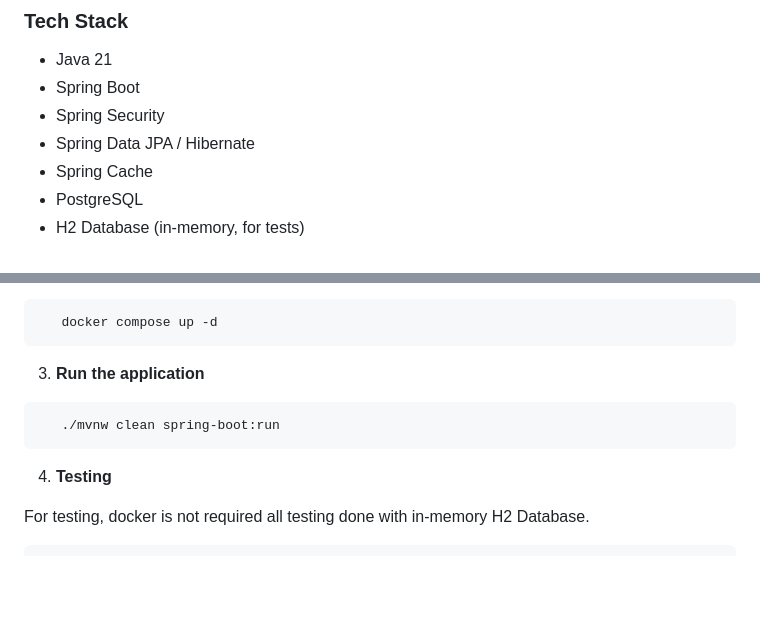
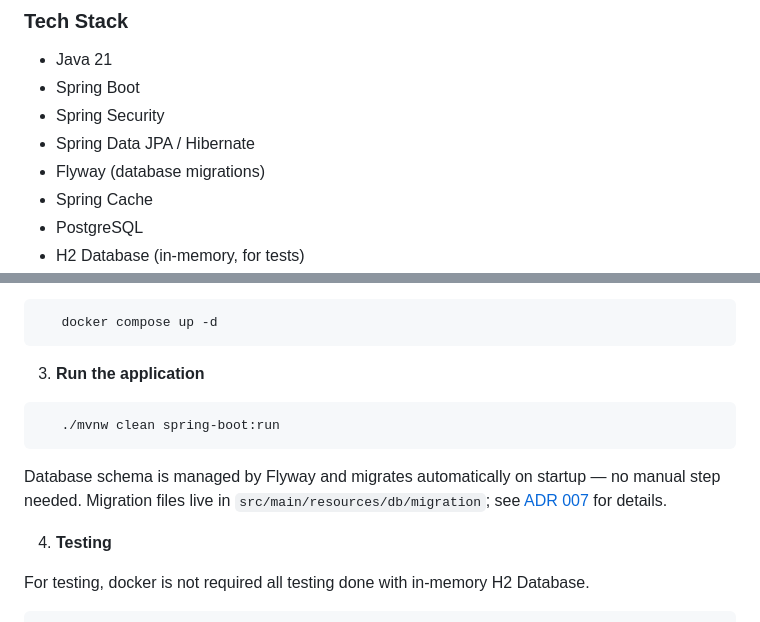
Before and after one commit to rohergun/Personal-Budget-Manager, a Markdown page: README.md, 2 parts joined by grey strips. Drawn GitHub-style; blank space fills up the shorter version.

Commit message:
docs: add docs/adr/007-flyway-database-migrations.md and update README.md

````diff
--- a/README.md
+++ b/README.md
@@ -45,6 +45,7 @@ with monthly spending summaries tying transactions and budgets together.
 - Spring Boot
 - Spring Security
 - Spring Data JPA / Hibernate
+- Flyway (database migrations)
 - Spring Cache
 - PostgreSQL
 - H2 Database (in-memory, for tests)
@@ -84,6 +85,8 @@ Make sure docker is running.
    ./mvnw clean spring-boot:run
 ```
 
+Database schema is managed by Flyway and migrates automatically on startup — no manual step needed. Migration files live in `src/main/resources/db/migration`; see [ADR 007](docs/adr/007-flyway-database-migrations.md) for details.
+
 4. **Testing**
 
 For testing, docker is not required all testing done with in-memory H2 Database.
````
Also changed, not shown: docs/adr/007-flyway-database-migrations.md (added, +31 -0 lines).
